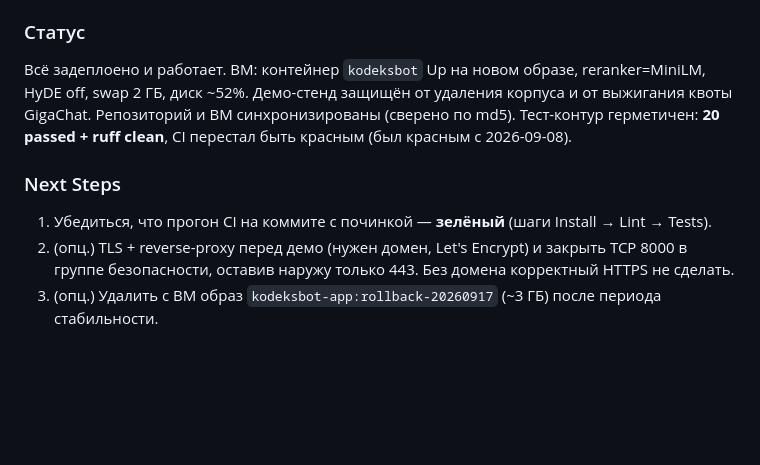
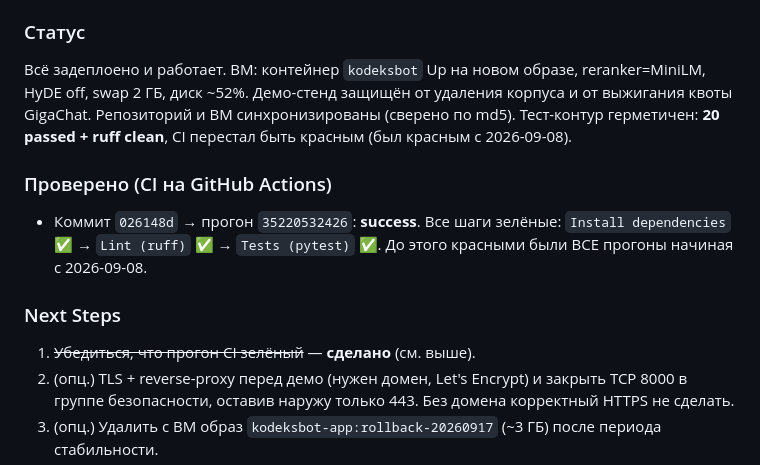
Before and after one commit to Gopota58/kodeksbot, a Markdown page: NOTES.md, the part around the change. Drawn GitHub-style; blank space fills up the shorter version.

Commit message:
docs: отметить зелёный прогон CI (026148d -> run 35220532426)
Install dependencies / Lint (ruff) / Tests (pytest) — все шаги success.

```diff
--- a/NOTES.md
+++ b/NOTES.md
@@ -176,8 +176,13 @@ HyDE off, swap 2 ГБ, диск ~52%. Демо-стенд защищён от у
 Тест-контур герметичен: **20 passed + ruff clean**, CI перестал быть красным
 (был красным с 2026-09-08).
 
+### Проверено (CI на GitHub Actions)
+- Коммит `026148d` → прогон `35220532426`: **success**.
+  Все шаги зелёные: `Install dependencies` ✅ → `Lint (ruff)` ✅ → `Tests (pytest)` ✅.
+  До этого красными были ВСЕ прогоны начиная с 2026-09-08.
+
 ### Next Steps
-1. Убедиться, что прогон CI на коммите с починкой — **зелёный** (шаги Install → Lint → Tests).
+1. ~~Убедиться, что прогон CI зелёный~~ — **сделано** (см. выше).
 2. (опц.) TLS + reverse-proxy перед демо (нужен домен, Let's Encrypt) и закрыть TCP 8000
    в группе безопасности, оставив наружу только 443. Без домена корректный HTTPS не сделать.
 3. (опц.) Удалить с ВМ образ `kodeksbot-app:rollback-20260917` (~3 ГБ) после периода стабильности.
```
